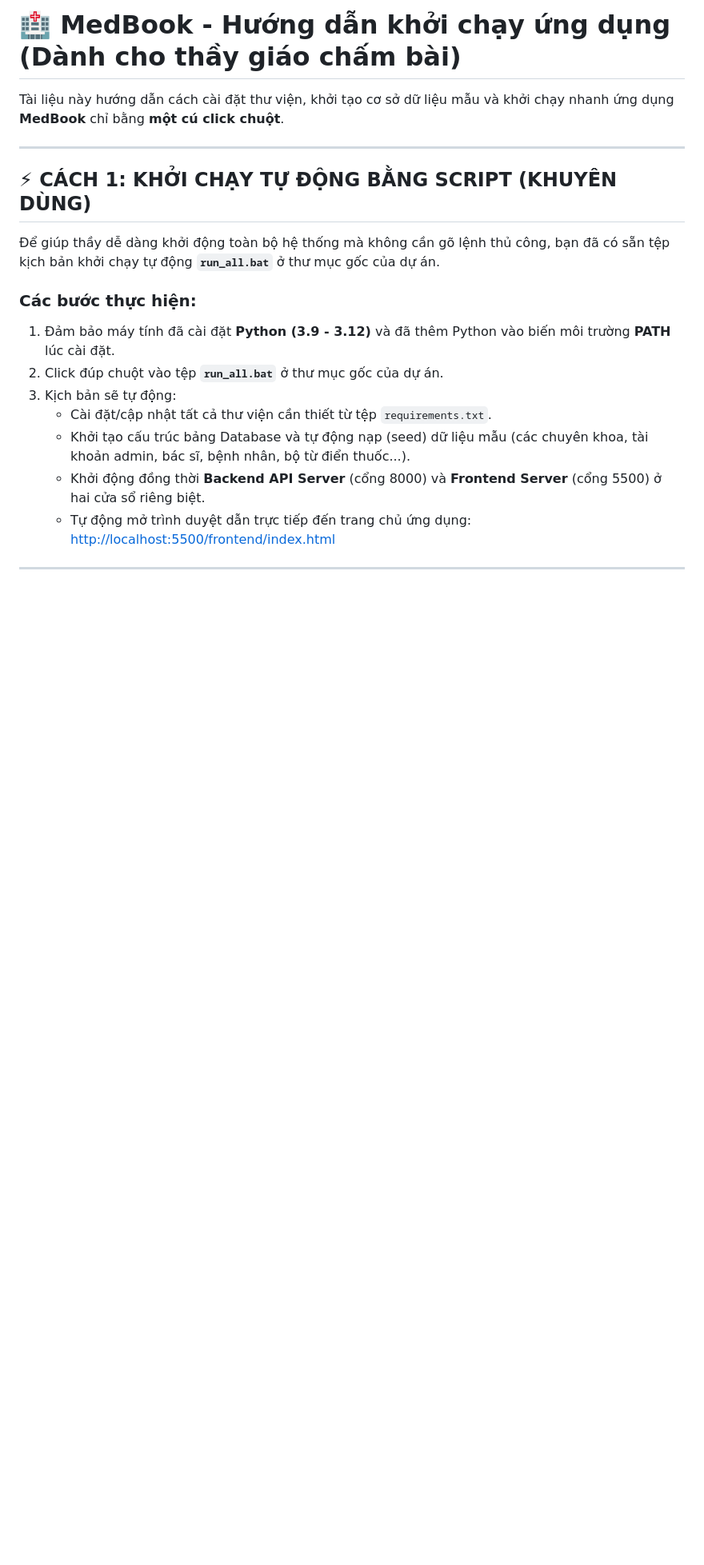
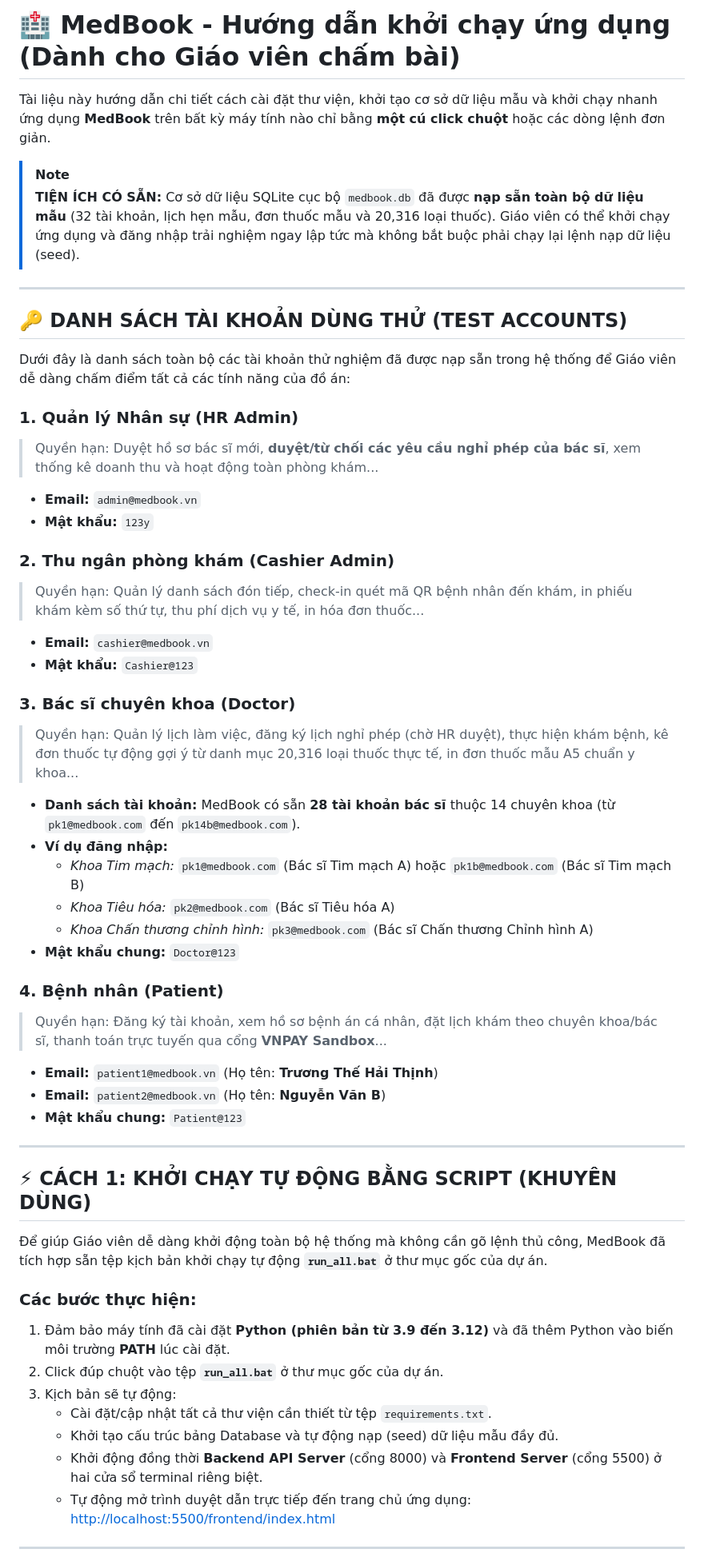
Before and after one commit to TruongTheHaiThinh/MedBook-Online-Medical-Appointment-Booking-System, a Markdown page: README_RUN.md, the part around one of its changes. Shown at 80% size. Rendered like a GitHub page; blank space fills up the shorter version.

```diff
--- a/README_RUN.md
+++ b/README_RUN.md
@@ -1,19 +1,53 @@
-# 🏥 MedBook - Hướng dẫn khởi chạy ứng dụng (Dành cho thầy giáo chấm bài)
+# 🏥 MedBook - Hướng dẫn khởi chạy ứng dụng (Dành cho Giáo viên chấm bài)
 
-Tài liệu này hướng dẫn cách cài đặt thư viện, khởi tạo cơ sở dữ liệu mẫu và khởi chạy nhanh ứng dụng **MedBook** chỉ bằng **một cú click chuột**.
+Tài liệu này hướng dẫn chi tiết cách cài đặt thư viện, khởi tạo cơ sở dữ liệu mẫu và khởi chạy nhanh ứng dụng **MedBook** trên bất kỳ máy tính nào chỉ bằng **một cú click chuột** hoặc các dòng lệnh đơn giản.
+
+> [!NOTE]
+> **TIỆN ÍCH CÓ SẴN:** Cơ sở dữ liệu SQLite cục bộ `medbook.db` đã được **nạp sẵn toàn bộ dữ liệu mẫu** (32 tài khoản, lịch hẹn mẫu, đơn thuốc mẫu và 20,316 loại thuốc). Giáo viên có thể khởi chạy ứng dụng và đăng nhập trải nghiệm ngay lập tức mà không bắt buộc phải chạy lại lệnh nạp dữ liệu (seed).
+
+---
+
+## 🔑 DANH SÁCH TÀI KHOẢN DÙNG THỬ (TEST ACCOUNTS)
+
+Dưới đây là danh sách toàn bộ các tài khoản thử nghiệm đã được nạp sẵn trong hệ thống để Giáo viên dễ dàng chấm điểm tất cả các tính năng của đồ án:
+
+### 1. Quản lý Nhân sự (HR Admin)
+> Quyền hạn: Duyệt hồ sơ bác sĩ mới, **duyệt/từ chối các yêu cầu nghỉ phép của bác sĩ**, xem thống kê doanh thu và hoạt động toàn phòng khám...
+*   **Email:** `admin@medbook.vn`
+*   **Mật khẩu:** `123y`
+
+### 2. Thu ngân phòng khám (Cashier Admin)
+> Quyền hạn: Quản lý danh sách đón tiếp, check-in quét mã QR bệnh nhân đến khám, in phiếu khám kèm số thứ tự, thu phí dịch vụ y tế, in hóa đơn thuốc...
+*   **Email:** `cashier@medbook.vn`
+*   **Mật khẩu:** `Cashier@123`
+
+### 3. Bác sĩ chuyên khoa (Doctor)
+> Quyền hạn: Quản lý lịch làm việc, đăng ký lịch nghỉ phép (chờ HR duyệt), thực hiện khám bệnh, kê đơn thuốc tự động gợi ý từ danh mục 20,316 loại thuốc thực tế, in đơn thuốc mẫu A5 chuẩn y khoa...
+*   **Danh sách tài khoản:** MedBook có sẵn **28 tài khoản bác sĩ** thuộc 14 chuyên khoa (từ `pk1@medbook.com` đến `pk14b@medbook.com`).
+*   **Ví dụ đăng nhập:**
+    *   *Khoa Tim mạch:* `pk1@medbook.com` (Bác sĩ Tim mạch A) hoặc `pk1b@medbook.com` (Bác sĩ Tim mạch B)
+    *   *Khoa Tiêu hóa:* `pk2@medbook.com` (Bác sĩ Tiêu hóa A)
+    *   *Khoa Chấn thương chỉnh hình:* `pk3@medbook.com` (Bác sĩ Chấn thương Chỉnh hình A)
+*   **Mật khẩu chung:** `Doctor@123`
+
+### 4. Bệnh nhân (Patient)
+> Quyền hạn: Đăng ký tài khoản, xem hồ sơ bệnh án cá nhân, đặt lịch khám theo chuyên khoa/bác sĩ, thanh toán trực tuyến qua cổng **VNPAY Sandbox**...
+*   **Email:** `patient1@medbook.vn` (Họ tên: **Trương Thế Hải Thịnh**)
+*   **Email:** `patient2@medbook.vn` (Họ tên: **Nguyễn Văn B**)
+*   **Mật khẩu chung:** `Patient@123`
 
 ---
 
 ## ⚡ CÁCH 1: KHỞI CHẠY TỰ ĐỘNG BẰNG SCRIPT (KHUYÊN DÙNG)
-Để giúp thầy dễ dàng khởi động toàn bộ hệ thống mà không cần gõ lệnh thủ công, bạn đã có sẵn tệp kịch bản khởi chạy tự động **`run_all.bat`** ở thư mục gốc của dự án.
+Để giúp Giáo viên dễ dàng khởi động toàn bộ hệ thống mà không cần gõ lệnh thủ công, MedBook đã tích hợp sẵn tệp kịch bản khởi chạy tự động **`run_all.bat`** ở thư mục gốc của dự án.
 
 ### Các bước thực hiện:
-1. Đảm bảo máy tính đã cài đặt **Python (3.9 - 3.12)** và đã thêm Python vào biến môi trường **PATH** lúc cài đặt.
+1. Đảm bảo máy tính đã cài đặt **Python (phiên bản từ 3.9 đến 3.12)** và đã thêm Python vào biến môi trường **PATH** lúc cài đặt.
 2. Click đúp chuột vào tệp **`run_all.bat`** ở thư mục gốc của dự án.
 3. Kịch bản sẽ tự động:
    - Cài đặt/cập nhật tất cả thư viện cần thiết từ tệp `requirements.txt`.
-   - Khởi tạo cấu trúc bảng Database và tự động nạp (seed) dữ liệu mẫu (các chuyên khoa, tài khoản admin, bác sĩ, bệnh nhân, bộ từ điển thuốc...).
-   - Khởi động đồng thời **Backend API Server** (cổng 8000) và **Frontend Server** (cổng 5500) ở hai cửa sổ riêng biệt.
+   - Khởi tạo cấu trúc bảng Database và tự động nạp (seed) dữ liệu mẫu đầy đủ.
+   - Khởi động đồng thời **Backend API Server** (cổng 8000) và **Frontend Server** (cổng 5500) ở hai cửa sổ terminal riêng biệt.
    - Tự động mở trình duyệt dẫn trực tiếp đến trang chủ ứng dụng: [http://localhost:5500/frontend/index.html](http://localhost:5500/frontend/index.html)
 
 ---
```
Also changed, not shown: other parts of README_RUN.md (+26 -42 lines), render_deploy_guide.md (deleted, +0 -115 lines).
